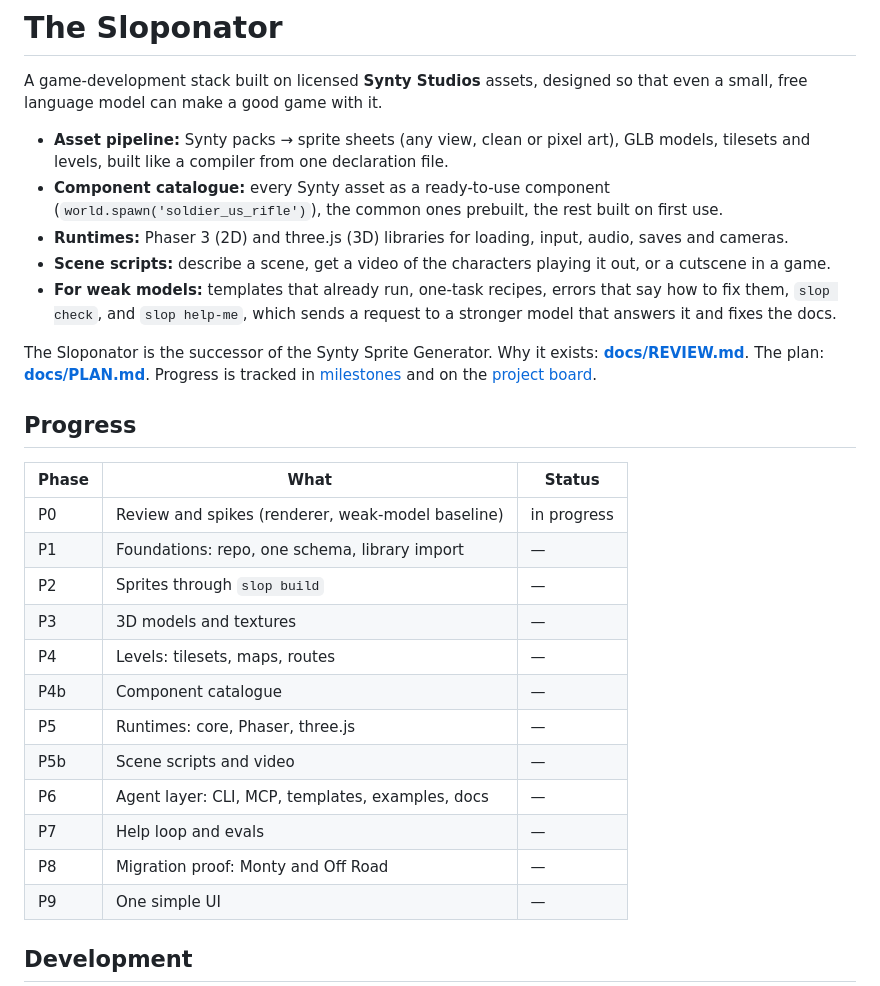
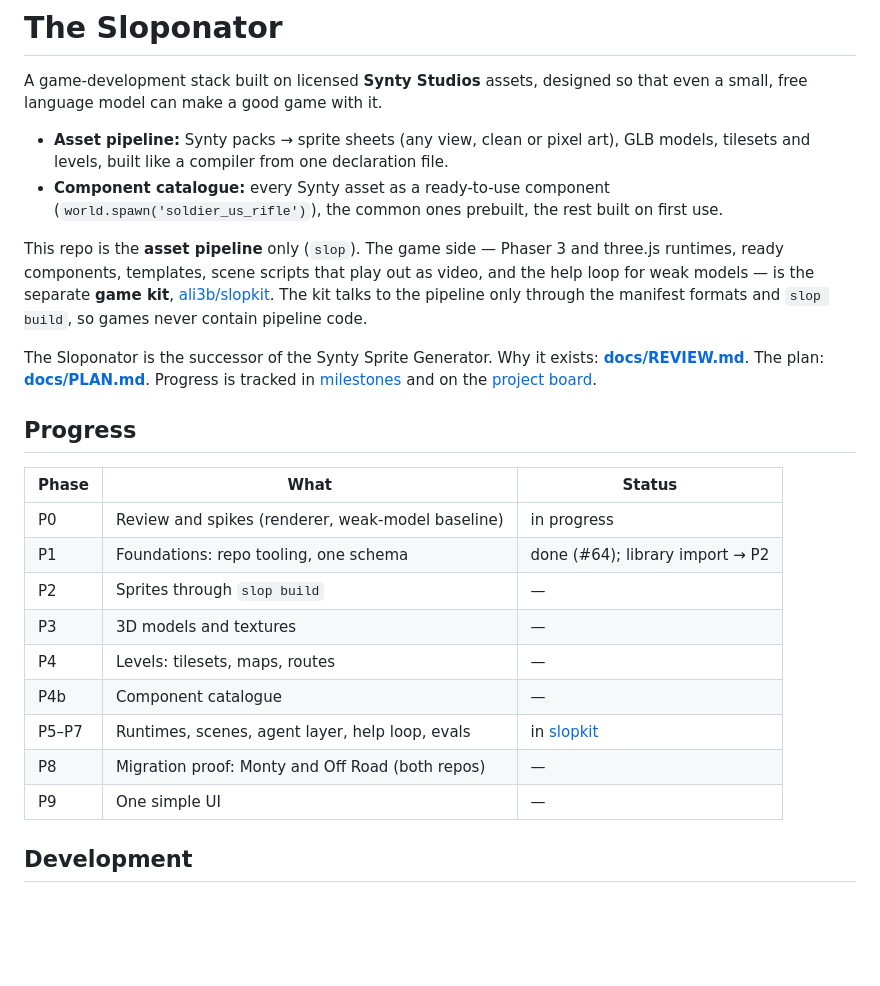
Before and after one commit to ali3b/sloponator, a Markdown page: README.md, the part around the change. Drawn GitHub-style; blank space fills up the shorter version.

Commit message:
Two repos: the Sloponator is the pipeline, slopkit the game kit (plan, README)

```diff
--- a/README.md
+++ b/README.md
@@ -7,10 +7,11 @@ model can make a good game with it.
   built like a compiler from one declaration file.
 - **Component catalogue:** every Synty asset as a ready-to-use component (`world.spawn('soldier_us_rifle')`), the
   common ones prebuilt, the rest built on first use.
-- **Runtimes:** Phaser 3 (2D) and three.js (3D) libraries for loading, input, audio, saves and cameras.
-- **Scene scripts:** describe a scene, get a video of the characters playing it out, or a cutscene in a game.
-- **For weak models:** templates that already run, one-task recipes, errors that say how to fix them, `slop check`,
-  and `slop help-me`, which sends a request to a stronger model that answers it and fixes the docs.
+
+This repo is the **asset pipeline** only (`slop`). The game side — Phaser 3 and three.js runtimes, ready
+components, templates, scene scripts that play out as video, and the help loop for weak models — is the separate
+**game kit**, [ali3b/slopkit](https://github.com/ali3b/slopkit). The kit talks to the pipeline only through the
+manifest formats and `slop build`, so games never contain pipeline code.
 
 The Sloponator is the successor of the Synty Sprite Generator. Why it exists: **[docs/REVIEW.md](docs/REVIEW.md)**.
 The plan: **[docs/PLAN.md](docs/PLAN.md)**. Progress is tracked in
@@ -21,16 +22,13 @@ The plan: **[docs/PLAN.md](docs/PLAN.md)**. Progress is tracked in
 | Phase | What | Status |
 |---|---|---|
 | P0 | Review and spikes (renderer, weak-model baseline) | in progress |
-| P1 | Foundations: repo, one schema, library import | — |
+| P1 | Foundations: repo tooling, one schema | done (#64); library import → P2 |
 | P2 | Sprites through `slop build` | — |
 | P3 | 3D models and textures | — |
 | P4 | Levels: tilesets, maps, routes | — |
 | P4b | Component catalogue | — |
-| P5 | Runtimes: core, Phaser, three.js | — |
-| P5b | Scene scripts and video | — |
-| P6 | Agent layer: CLI, MCP, templates, examples, docs | — |
-| P7 | Help loop and evals | — |
-| P8 | Migration proof: Monty and Off Road | — |
+| P5–P7 | Runtimes, scenes, agent layer, help loop, evals | in [slopkit](https://github.com/ali3b/slopkit) |
+| P8 | Migration proof: Monty and Off Road (both repos) | — |
 | P9 | One simple UI | — |
 
 ## Development
```
Also changed, not shown: docs/PLAN.md (+59 -37 lines).
